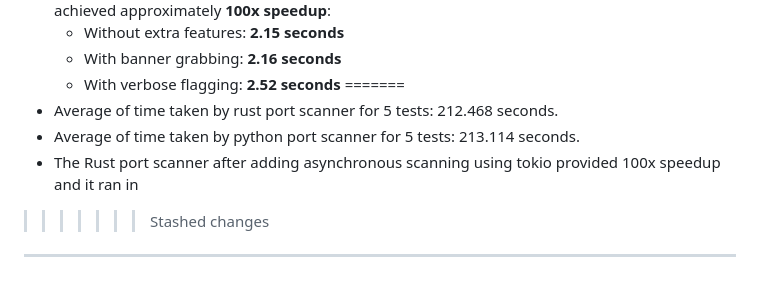
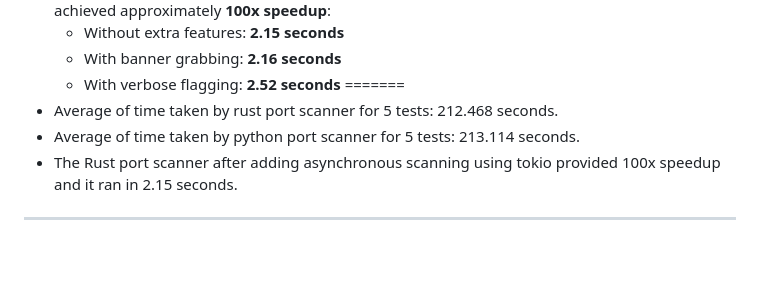
Before and after one commit to harini9803/port_scanner, a Markdown page: performance_README.md, the part around the change. Drawn GitHub-style; blank space fills up the shorter version.

```diff
--- a/performance_README.md
+++ b/performance_README.md
@@ -104,8 +104,8 @@ echo "  Python: ${py_duration}s"
 =======
 * Average of time taken by rust port scanner for 5 tests: 212.468 seconds.
 * Average of time taken by python port scanner for 5 tests: 213.114 seconds.
-* The Rust port scanner after adding asynchronous scanning using tokio provided 100x speedup and it ran in
->>>>>>> Stashed changes
+* The Rust port scanner after adding asynchronous scanning using tokio provided 100x speedup and it ran in 2.15 seconds.
+
 
 
 ---
```
